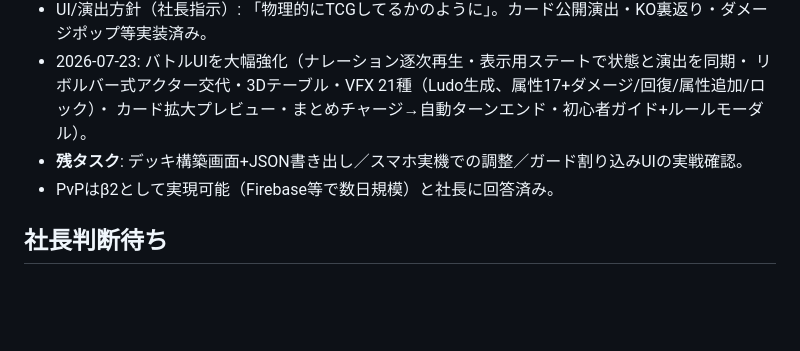
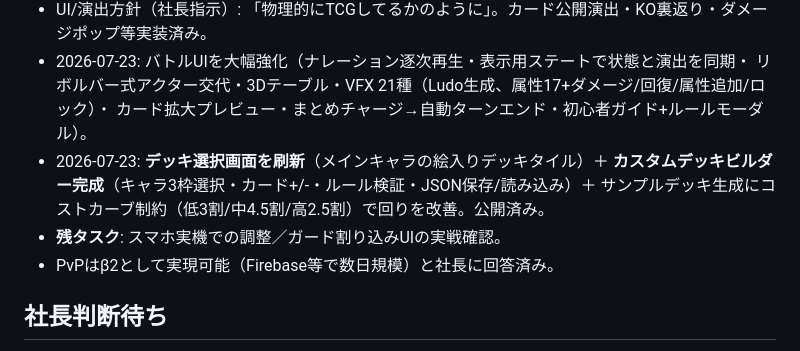
Before and after one commit to RaccBigenner/bravers_duel, a Markdown page: STATE.md, the part around one of its changes. Drawn GitHub-style; blank space fills up the shorter version.

Commit message:
STATE.md 更新（デッキ選択刷新+ビルダー完成を記録）
Co-Authored-By: Claude Fable 5 <noreply@anthropic.com>

```diff
--- a/STATE.md
+++ b/STATE.md
@@ -69,7 +69,10 @@
 - 2026-07-23: バトルUIを大幅強化（ナレーション逐次再生・表示用ステートで状態と演出を同期・
   リボルバー式アクター交代・3Dテーブル・VFX 21種（Ludo生成、属性17+ダメージ/回復/属性追加/ロック）・
   カード拡大プレビュー・まとめチャージ→自動ターンエンド・初心者ガイド+ルールモーダル）。
-- **残タスク**: デッキ構築画面+JSON書き出し／スマホ実機での調整／ガード割り込みUIの実戦確認。
+- 2026-07-23: **デッキ選択画面を刷新**（メインキャラの絵入りデッキタイル）＋
+  **カスタムデッキビルダー完成**（キャラ3枠選択・カード+/-・ルール検証・JSON保存/読み込み）＋
+  サンプルデッキ生成にコストカーブ制約（低3割/中4.5割/高2.5割）で回りを改善。公開済み。
+- **残タスク**: スマホ実機での調整／ガード割り込みUIの実戦確認。
 - PvPはβ2として実現可能（Firebase等で数日規模）と社長に回答済み。
 
 ## 社長判断待ち
```
Also changed, not shown: other parts of STATE.md (+1 -1 lines).
